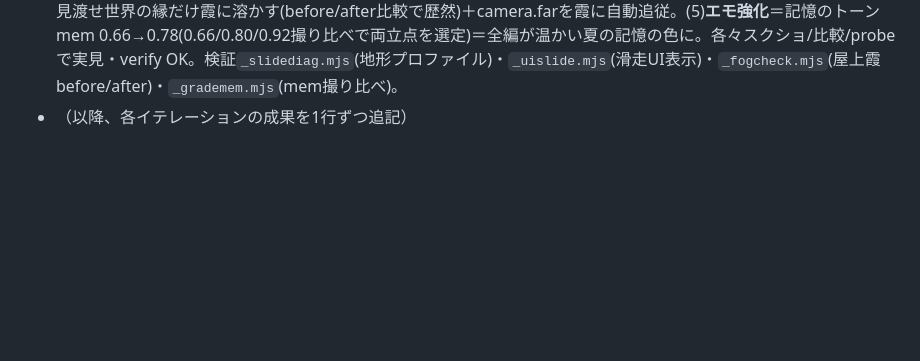
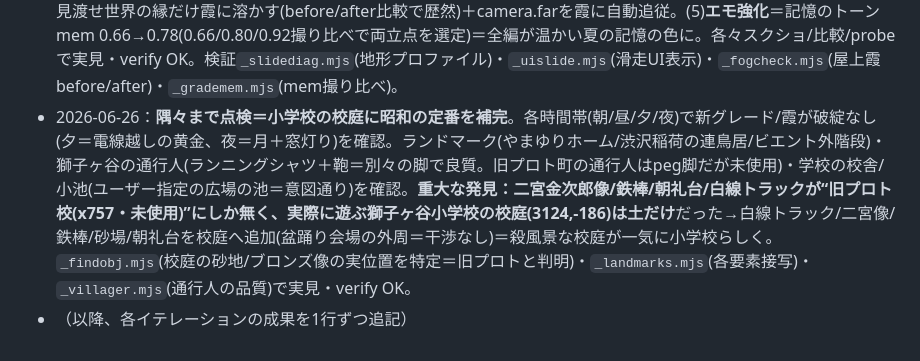
Before and after one commit to yuya591-ux/hitonatsu, a Markdown page: QUALITY_ROADMAP.md, the part around the change. GitHub-like rendering; blank space fills up the shorter version.

Commit message:
ロードマップ追記：校庭に昭和の定番(二宮像/鉄棒/トラック等)を補完＋各時間帯/通行人/施設の点検
Co-Authored-By: Claude Opus 4.8 <noreply@anthropic.com>

```diff
--- a/QUALITY_ROADMAP.md
+++ b/QUALITY_ROADMAP.md
@@ -238,4 +238,5 @@
 - 2026-06-26：**実装の見直し＝北門住宅の磨き込み＋町の生活感を周縁へ**。前回の北門の家が原っぱに散在して「並んでいた」感が薄かったので、(1)プール北東の出口から北へ抜ける土の小道(SG.roadsへpush＝歩ける/路面/木伐採を通す)を1本通し、両側に西列4軒/東列3軒＋突き当り2軒を整然と並べた＝住宅地の通り。(2)中心から遠く既定の小物範囲外なので物干し3/室外機2/小道入口の自販機を手置き＝無人の箱→人が住む気配。(3)さらに町全体で物干し/室外機の範囲を中心340m→560m・上限16→26/20→30に拡大＝中心だけ賑わって周縁が無人に見える不自然さを解消。あわせて桜(緑)/蝶(橙)/水面/蛍の各実装を俯瞰・接写・マクロ(蝶1匹/蛍1匹を間近)で再点検＝いずれも良好。`_landmarks.mjs`/`_closeup.mjs`/`_findobj.mjs`で実見・verify OK。
 - 2026-06-26：**主要な遊び/見せ場を一通り実機確認＋アスレチックを充実**。お祭り(校庭・1日目夜＝setGameDay(1)で点灯確認＝櫓/紅白幕/提灯ガーランド/屋台/浴衣の踊り手の輪/月＝良好)、主人公(チビ4頭身・麦わら帽子・虫取り網＝しょぼくない)、ローラーすべり台の滑走(一人称＝ローラーと赤青レールが迫る/肩越し＝主人公が座って下る・両POV良好)、太鼓橋/東屋/ベンチ/水面(目線で穏やか)を確認＝いずれも良好。**唯一手薄だった遊びの森のアスレチック**(平均台/うんてい/砦/タイヤ跳びの4点で疎ら)に、丸太の飛び石(ジグザグ)・のぼり棒・吊り輪の3種を追加＝「冒険の森」らしく充実。`_festnight.mjs`(setGameDayで祭り点灯)・`_char.mjs`(主人公3面)・`_slideride.mjs`(滑走コマ撮り両POV)・`_landmarks.mjs`(各遊具接写)で実見・verify OK。
 - 2026-06-26：**実機フィードバック対応＝滑り台の食い込み/UI/霞/エモを一気に改善**。(1)**ローラーすべり台が山に食い込む**(画像)＝経路の地形が単調でなく単調降下クランプが盛り上がりで滑り台を地中へ押し下げていた→経路を地形が単調に下る道へ引き直し＋「下りつつ地面+clrは死守」クランプ。(2)**怖い👁→📷**(主観視点トグル)。(3)**滑走中のボタン重なり**＝ドック/ジャンプ/ズームが出たまま視点きりかえ(#act)と重なり押しづらい→body.slidingで非表示にし視点きりかえだけ残す(視点は滑走中いつでも切替可)。(4)**霞のバランス**(再三の要望)＝地上のコージーな空気遠近は維持し、屋上far720→1200/飛行far900→1250/風船は“高く昇るほど逆に霞ませていた”のを反転＝高所は町を澄んで見渡せ世界の縁だけ霞に溶かす(before/after比較で歴然)＋camera.farを霞に自動追従。(5)**エモ強化**＝記憶のトーンmem 0.66→0.78(0.66/0.80/0.92撮り比べで両立点を選定)＝全編が温かい夏の記憶の色に。各々スクショ/比較/probeで実見・verify OK。検証`_slidediag.mjs`(地形プロファイル)・`_uislide.mjs`(滑走UI表示)・`_fogcheck.mjs`(屋上霞before/after)・`_grademem.mjs`(mem撮り比べ)。
+- 2026-06-26：**隅々まで点検＝小学校の校庭に昭和の定番を補完**。各時間帯(朝/昼/夕/夜)で新グレード/霞が破綻なし(夕＝電線越しの黄金、夜＝月＋窓灯り)を確認。ランドマーク(やまゆりホーム/渋沢稲荷の連鳥居/ビエント外階段)・獅子ヶ谷の通行人(ランニングシャツ＋鞄＝別々の脚で良質。旧プロト町の通行人はpeg脚だが未使用)・学校の校舎/小池(ユーザー指定の広場の池＝意図通り)を確認。**重大な発見：二宮金次郎像/鉄棒/朝礼台/白線トラックが“旧プロト校(x757・未使用)”にしか無く、実際に遊ぶ獅子ヶ谷小学校の校庭(3124,-186)は土だけ**だった→白線トラック/二宮像/鉄棒/砂場/朝礼台を校庭へ追加(盆踊り会場の外周＝干渉なし)＝殺風景な校庭が一気に小学校らしく。`_findobj.mjs`(校庭の砂地/ブロンズ像の実位置を特定＝旧プロトと判明)・`_landmarks.mjs`(各要素接写)・`_villager.mjs`(通行人の品質)で実見・verify OK。
 - （以降、各イテレーションの成果を1行ずつ追記）
```
